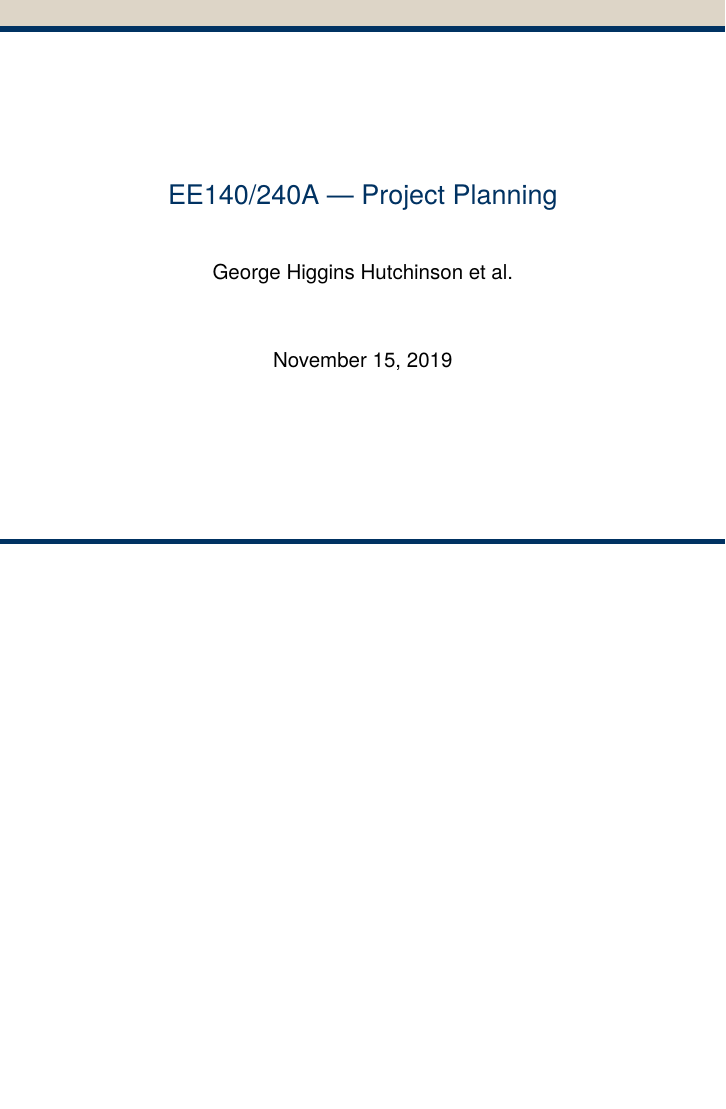
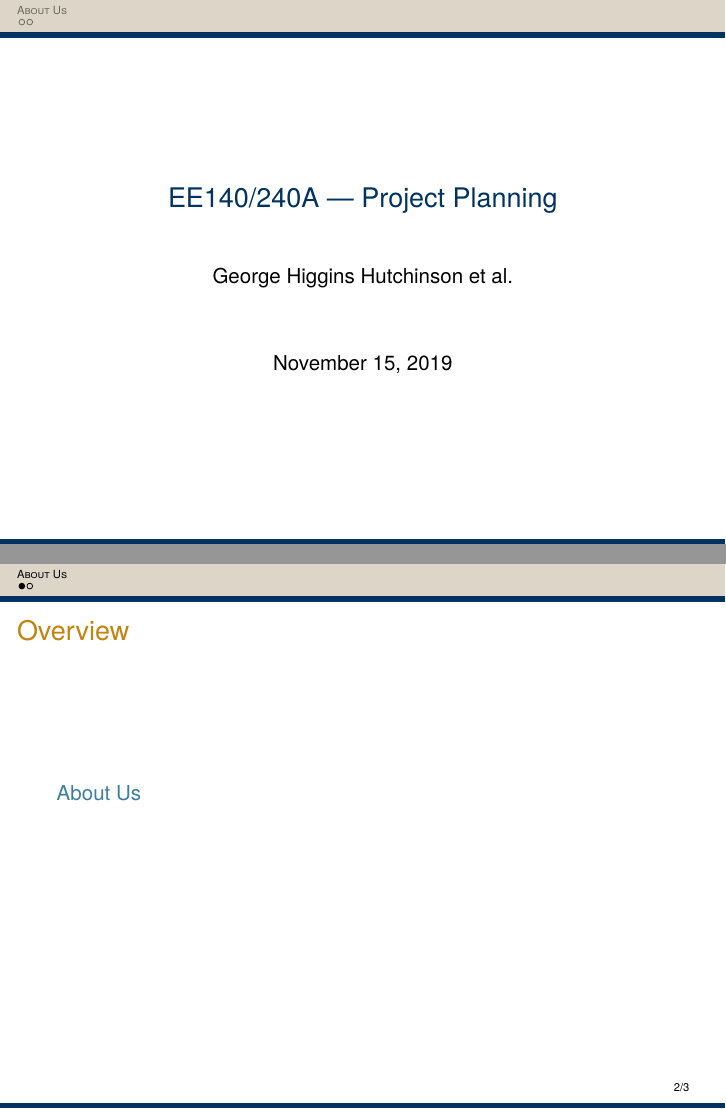
Before and after one commit to GeoHutch/ee140_slides, LaTeX slides (main.tex): page 1 of 2 before the commit and pages 1 and 2 of 3 after it, the two joined at a grey line, the shorter picture padded with empty space. Compiled offline with pdfLaTeX.

Commit message:
Added section header.

```diff
--- a/main.tex
+++ b/main.tex
@@ -16,6 +16,8 @@
 		\titlepage
 	\end{frame}
 
+    \section{About Us}
+
     \begin{frame}{About me: George}
         \begin{itemize}
             \item Undergrad, graduating Fa'20
```
